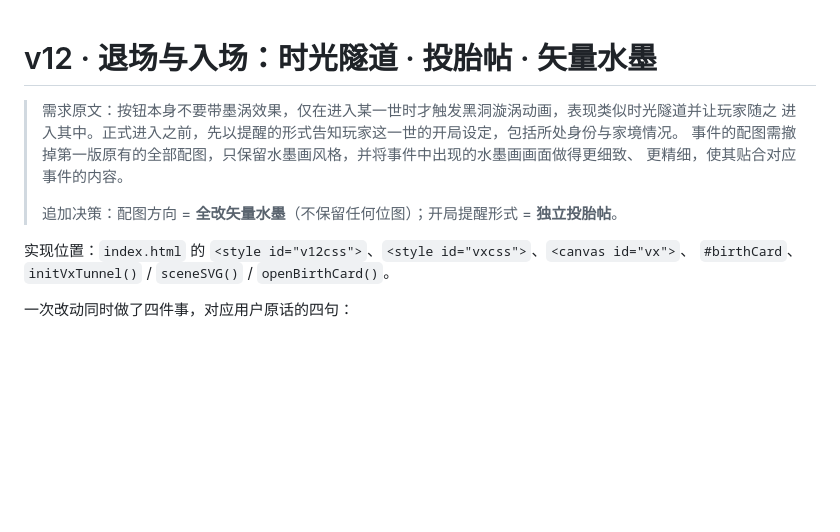
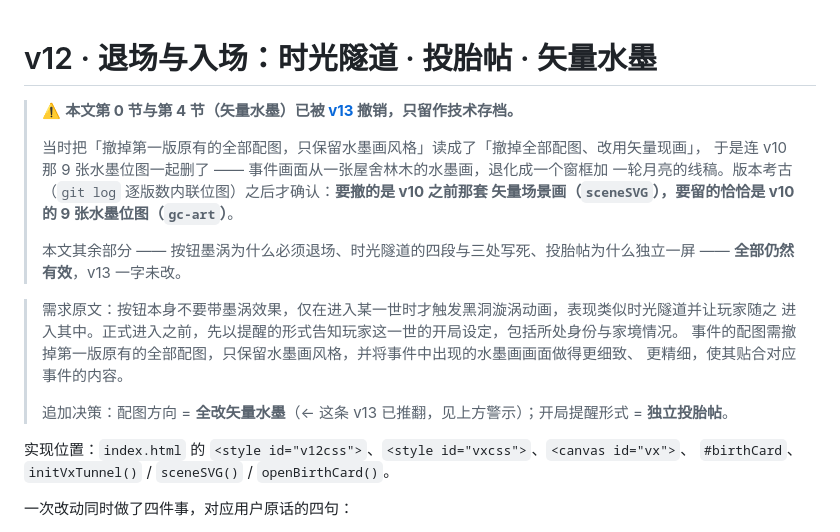
Before and after one commit to yueyangDong/five-hundred-more-years, a Markdown page: docs/v12-时光隧道与矢量水墨.md, the part around the change. Rendered like a GitHub page; blank space fills up the shorter version.

```diff
--- a/docs/v12-时光隧道与矢量水墨.md
+++ b/docs/v12-时光隧道与矢量水墨.md
@@ -1,11 +1,21 @@
 # v12 · 退场与入场：时光隧道 · 投胎帖 · 矢量水墨
+
+> ⚠️ **本文第 0 节与第 4 节（矢量水墨）已被 [v13](v13-配图恢复说明.md) 撤销，只留作技术存档。**
+>
+> 当时把「撤掉第一版原有的全部配图，只保留水墨画风格」读成了「撤掉全部配图、改用矢量现画」，
+> 于是连 v10 那 9 张水墨位图一起删了 —— 事件画面从一张屋舍林木的水墨画，退化成一个窗框加
+> 一轮月亮的线稿。版本考古（`git log` 逐版数内联位图）之后才确认：**要撤的是 v10 之前那套
+> 矢量场景画（`sceneSVG`），要留的恰恰是 v10 的 9 张水墨位图（`gc-art`）**。
+>
+> 本文其余部分 —— 按钮墨涡为什么必须退场、时光隧道的四段与三处写死、投胎帖为什么独立一屏 ——
+> **全部仍然有效**，v13 一字未改。
 
 > 需求原文：按钮本身不要带墨涡效果，仅在进入某一世时才触发黑洞漩涡动画，表现类似时光隧道并让玩家随之
 > 进入其中。正式进入之前，先以提醒的形式告知玩家这一世的开局设定，包括所处身份与家境情况。
 > 事件的配图需撤掉第一版原有的全部配图，只保留水墨画风格，并将事件中出现的水墨画画面做得更细致、
 > 更精细，使其贴合对应事件的内容。
 >
-> 追加决策：配图方向 = **全改矢量水墨**（不保留任何位图）；开局提醒形式 = **独立投胎帖**。
+> 追加决策：配图方向 = **全改矢量水墨**（← 这条 v13 已推翻，见上方警示）；开局提醒形式 = **独立投胎帖**。
 
 实现位置：`index.html` 的 `<style id="v12css">`、`<style id="vxcss">`、`<canvas id="vx">`、
 `#birthCard`、`initVxTunnel()` / `sceneSVG()` / `openBirthCard()`。
```
Also changed, not shown: README.md (+62 -46 lines), docs/v13-配图恢复说明.md (added, +185 -0 lines).
